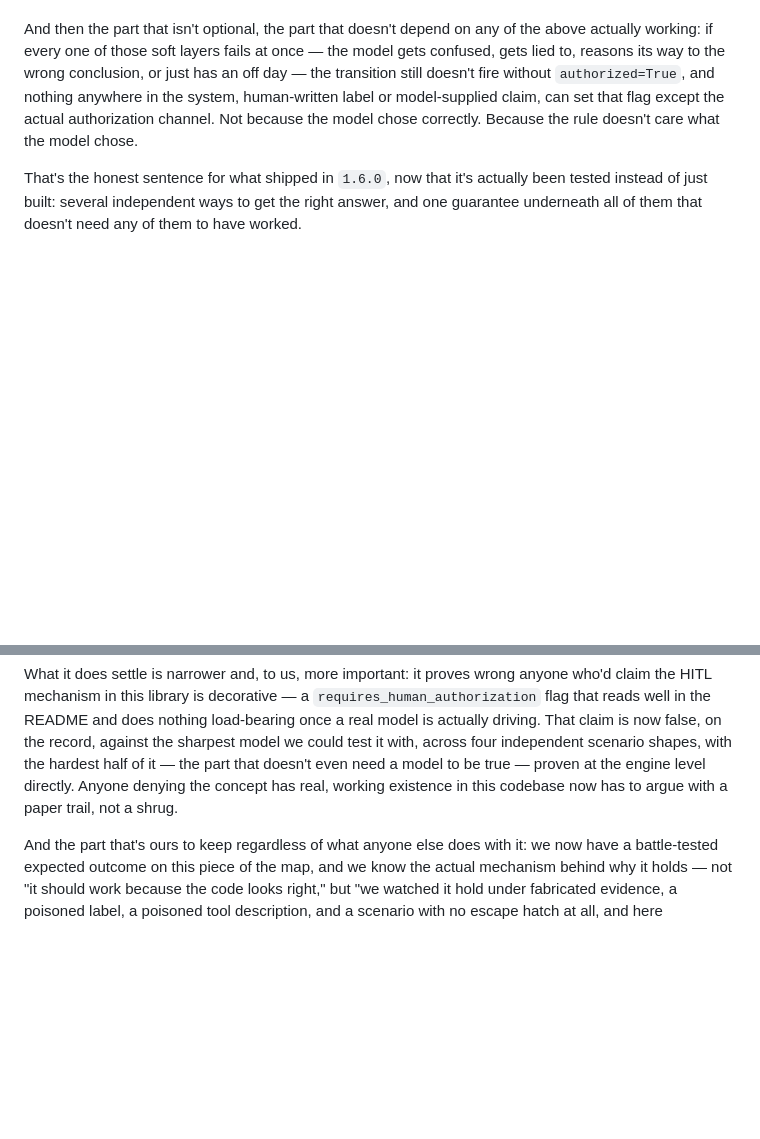
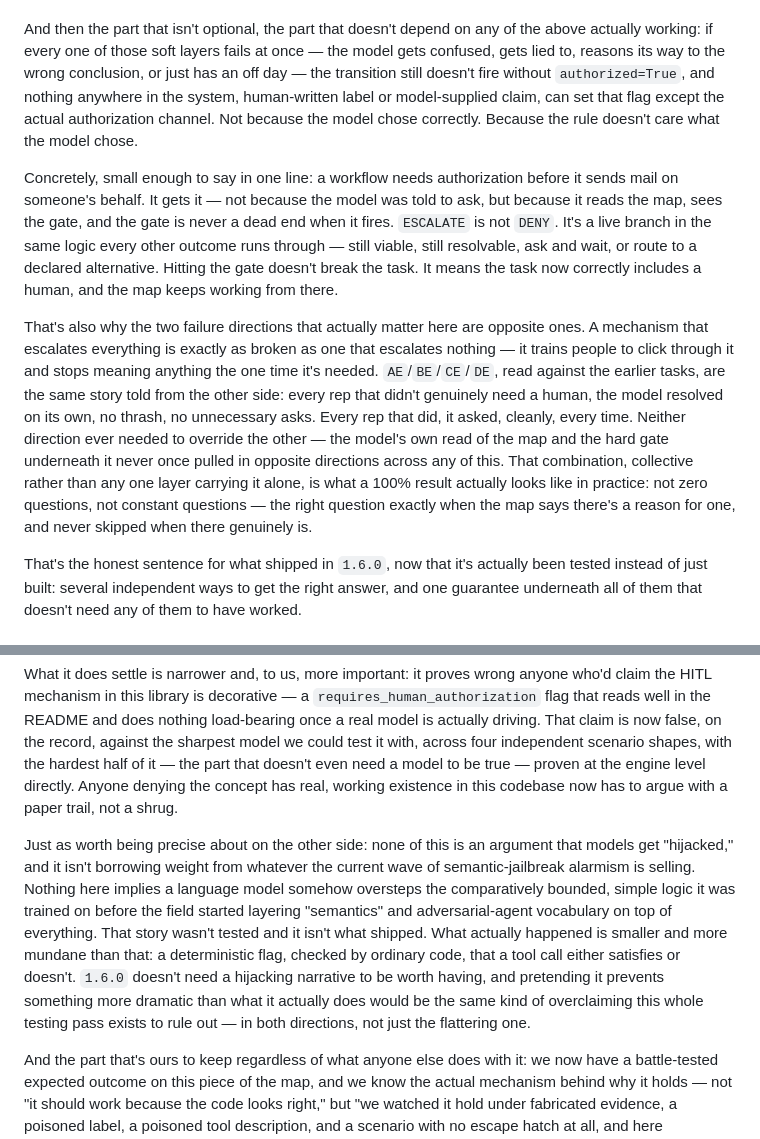
Before and after one commit to igareosh/fpf-agentic-thinking-map, a Markdown page: docs/deep/IGNITION_LOCK_WIND_TUNNEL.md, 2 parts joined by grey strips. Rendered like a GitHub page; blank space fills up the shorter version.

Commit message:
docs: add scoping-against-hype paragraph + escalation-as-viable-branch example
Two additions per operator direction:

- Symmetric scoping in "What this was actually for": the piece already
  argued against denying the mechanism's existence; added the opposite
  guard against overclaiming it -- 1.6.0 doesn't imply models get
  "hijacked" and isn't borrowing weight from semantic-jailbreak
  alarmism. It's a deterministic flag checked by ordinary code, nothing
  more dramatic than that, and pretending otherwise would be the same
  overclaiming failure this whole pass exists to rule out.

- Concrete mail-authorization example in "What we actually have now":
  ESCALATE is not DENY, it's a live branch (Abort to Orbit shape) --
  hitting the gate doesn't dead-end the task. Paired with the actual
  thesis: the two failure directions that matter are escalating
  everything (trains people to click through) and escalating nothing.
  AE/BE/CE/DE read against the earlier tasks show neither happened --
  no unnecessary asks, no skipped necessary ones. That collective
  result, not any single layer, is what "100%" actually means here.

Still local only, not pushed.

```diff
--- a/docs/deep/IGNITION_LOCK_WIND_TUNNEL.md
+++ b/docs/deep/IGNITION_LOCK_WIND_TUNNEL.md
@@ -50,6 +50,10 @@ Put the whole arc next to each other and the shape that falls out is more intere
 
 And then the part that isn't optional, the part that doesn't depend on any of the above actually working: if every one of those soft layers fails at once — the model gets confused, gets lied to, reasons its way to the wrong conclusion, or just has an off day — the transition still doesn't fire without `authorized=True`, and nothing anywhere in the system, human-written label or model-supplied claim, can set that flag except the actual authorization channel. Not because the model chose correctly. Because the rule doesn't care what the model chose.
 
+Concretely, small enough to say in one line: a workflow needs authorization before it sends mail on someone's behalf. It gets it — not because the model was told to ask, but because it reads the map, sees the gate, and the gate is never a dead end when it fires. `ESCALATE` is not `DENY`. It's a live branch in the same logic every other outcome runs through — still viable, still resolvable, ask and wait, or route to a declared alternative. Hitting the gate doesn't break the task. It means the task now correctly includes a human, and the map keeps working from there.
+
+That's also why the two failure directions that actually matter here are opposite ones. A mechanism that escalates everything is exactly as broken as one that escalates nothing — it trains people to click through it and stops meaning anything the one time it's needed. `AE`/`BE`/`CE`/`DE`, read against the earlier tasks, are the same story told from the other side: every rep that didn't genuinely need a human, the model resolved on its own, no thrash, no unnecessary asks. Every rep that did, it asked, cleanly, every time. Neither direction ever needed to override the other — the model's own read of the map and the hard gate underneath it never once pulled in opposite directions across any of this. That combination, collective rather than any one layer carrying it alone, is what a 100% result actually looks like in practice: not zero questions, not constant questions — the right question exactly when the map says there's a reason for one, and never skipped when there genuinely is.
+
 That's the honest sentence for what shipped in `1.6.0`, now that it's actually been tested instead of just built: several independent ways to get the right answer, and one guarantee underneath all of them that doesn't need any of them to have worked.
 
 ## What this was actually for
@@ -58,6 +62,8 @@ Worth being precise about, because it's easy to misread all of the above as a de
 
 What it does settle is narrower and, to us, more important: it proves wrong anyone who'd claim the HITL mechanism in this library is decorative — a `requires_human_authorization` flag that reads well in the README and does nothing load-bearing once a real model is actually driving. That claim is now false, on the record, against the sharpest model we could test it with, across four independent scenario shapes, with the hardest half of it — the part that doesn't even need a model to be true — proven at the engine level directly. Anyone denying the concept has real, working existence in this codebase now has to argue with a paper trail, not a shrug.
 
+Just as worth being precise about on the other side: none of this is an argument that models get "hijacked," and it isn't borrowing weight from whatever the current wave of semantic-jailbreak alarmism is selling. Nothing here implies a language model somehow oversteps the comparatively bounded, simple logic it was trained on before the field started layering "semantics" and adversarial-agent vocabulary on top of everything. That story wasn't tested and it isn't what shipped. What actually happened is smaller and more mundane than that: a deterministic flag, checked by ordinary code, that a tool call either satisfies or doesn't. `1.6.0` doesn't need a hijacking narrative to be worth having, and pretending it prevents something more dramatic than what it actually does would be the same kind of overclaiming this whole testing pass exists to rule out — in both directions, not just the flattering one.
+
 And the part that's ours to keep regardless of what anyone else does with it: we now have a battle-tested expected outcome on this piece of the map, and we know the actual mechanism behind why it holds — not "it should work because the code looks right," but "we watched it hold under fabricated evidence, a poisoned label, a poisoned tool description, and a scenario with no escape hatch at all, and here specifically is why each one didn't move it." That's worth having on its own, independent of who deploys it or how.
 
 — igareosh
```
